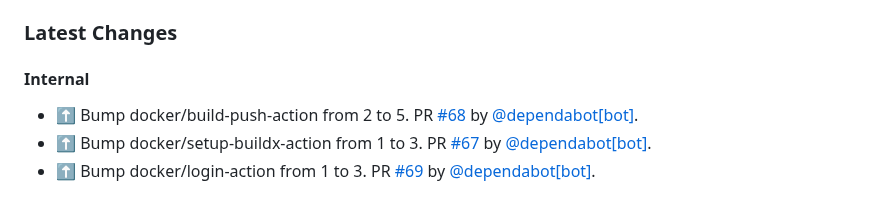
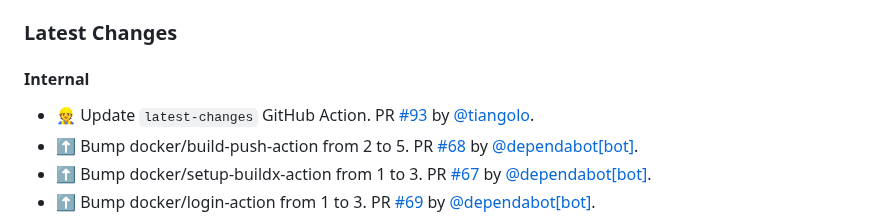
Before and after one commit to tiangolo/nginx-rtmp-docker, a Markdown page: README.md, the part around the change. Drawn GitHub-style.

Commit message:
📝 Update release notes

```diff
--- a/README.md
+++ b/README.md
@@ -108,6 +108,7 @@ You can start from it and modify it as you need. Here's the [documentation relat
 
 #### Internal
 
+* 👷 Update `latest-changes` GitHub Action. PR [#93](https://github.com/tiangolo/nginx-rtmp-docker/pull/93) by [@tiangolo](https://github.com/tiangolo).
 * ⬆ Bump docker/build-push-action from 2 to 5. PR [#68](https://github.com/tiangolo/nginx-rtmp-docker/pull/68) by [@dependabot[bot]](https://github.com/apps/dependabot).
 * ⬆ Bump docker/setup-buildx-action from 1 to 3. PR [#67](https://github.com/tiangolo/nginx-rtmp-docker/pull/67) by [@dependabot[bot]](https://github.com/apps/dependabot).
 * ⬆ Bump docker/login-action from 1 to 3. PR [#69](https://github.com/tiangolo/nginx-rtmp-docker/pull/69) by [@dependabot[bot]](https://github.com/apps/dependabot).
```
